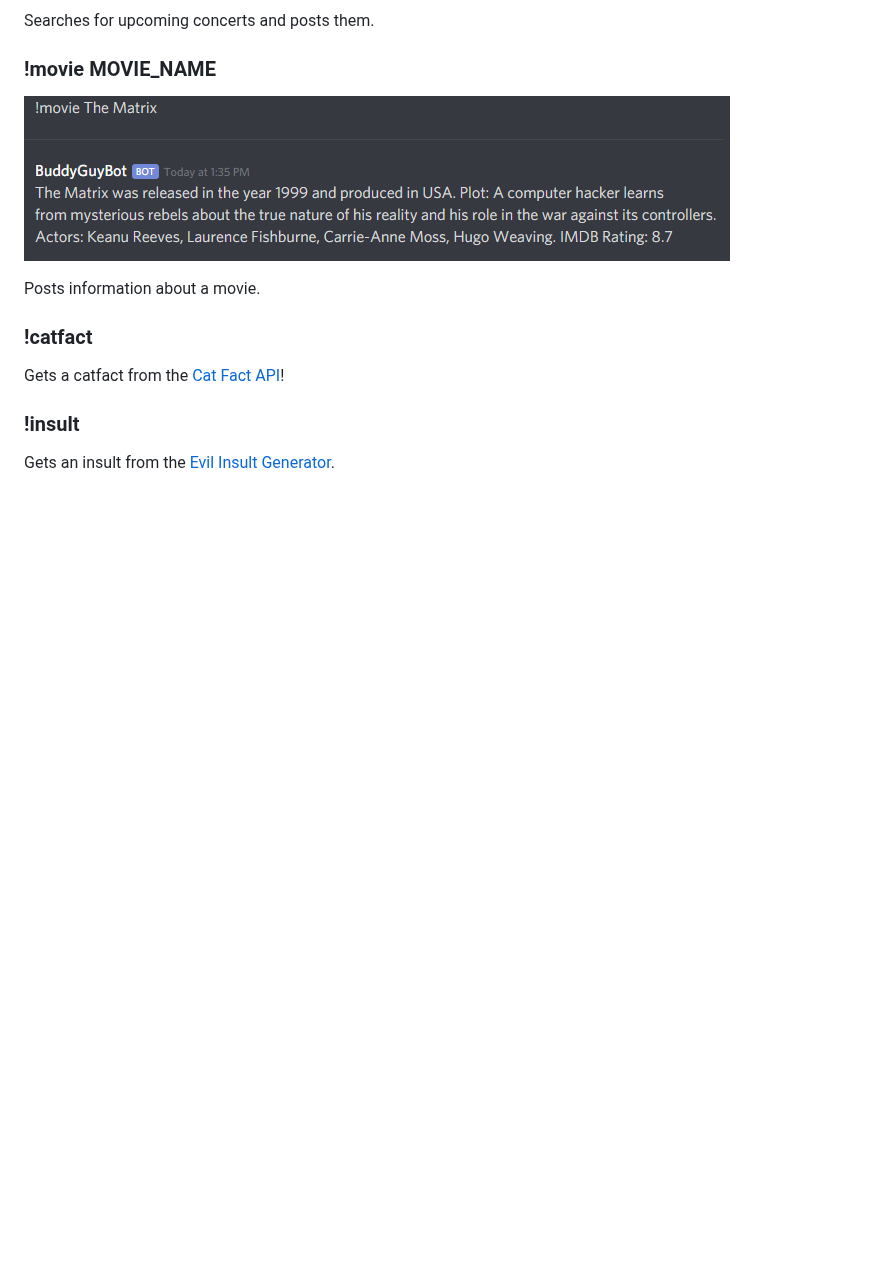
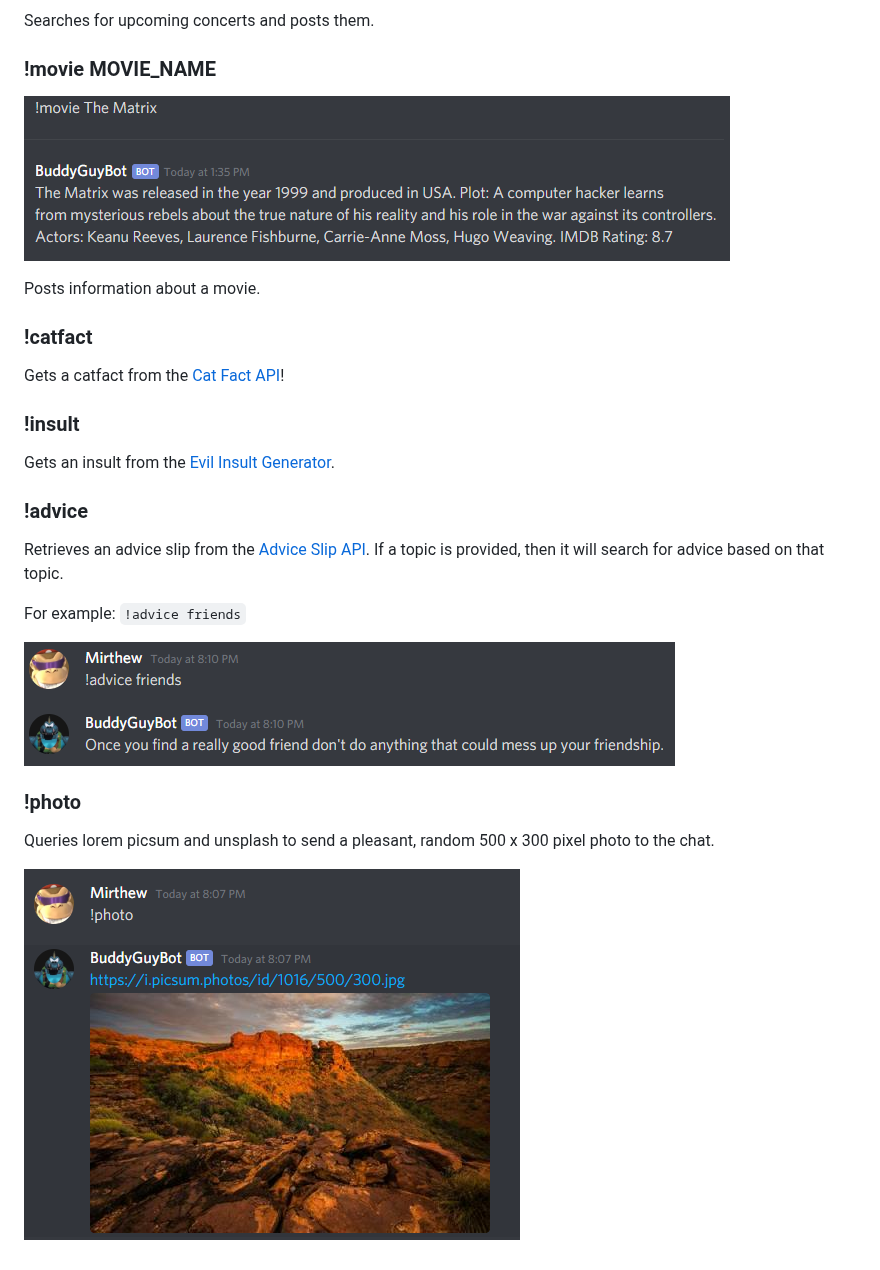
Before and after one commit to Mrrwmix/BuddyGuyBot, a Markdown page: README.md, the part around the change. Drawn GitHub-style; pictures changed too: screenshots/advice.png (added), screenshots/photo.png (added); blank space fills up the shorter version.

Commit message:
Updated README with advice and photo commands

```diff
--- a/README.md
+++ b/README.md
@@ -57,3 +57,17 @@ Gets a catfact from the [Cat Fact API](https://alexwohlbruck.github.io/cat-facts
 ### !insult
 
 Gets an insult from the [Evil Insult Generator](https://evilinsult.com/api/).
+
+### !advice
+
+Retrieves an advice slip from the [Advice Slip API](https://api.adviceslip.com/). If a topic is provided, then it will search for advice based on that topic.
+
+For example: `!advice friends`
+
+![advice friends](/screenshots/advice.png)
+
+### !photo
+
+Queries lorem picsum and unsplash to send a pleasant, random 500 x 300 pixel photo to the chat.
+
+![random photo](/screenshots/photo.png)
```
